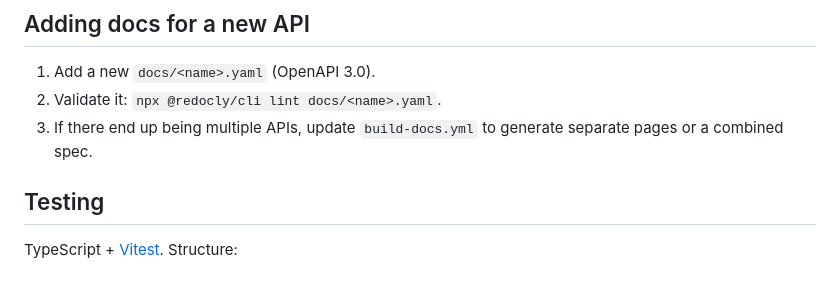
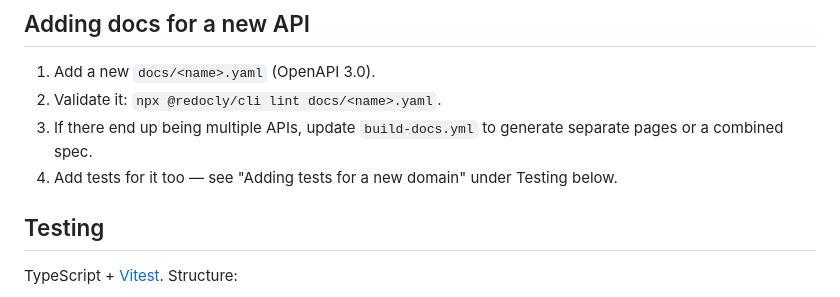
Before and after one commit to anchor-org/dev-portal, a Markdown page: README.md, the part around the change. GitHub-like rendering.

Commit message:
README: cross-link adding a new API doc to adding its tests

```diff
--- a/README.md
+++ b/README.md
@@ -19,6 +19,7 @@ npx @redocly/cli preview-docs docs/openapi.yaml
 1. Add a new `docs/<name>.yaml` (OpenAPI 3.0).
 2. Validate it: `npx @redocly/cli lint docs/<name>.yaml`.
 3. If there end up being multiple APIs, update `build-docs.yml` to generate separate pages or a combined spec.
+4. Add tests for it too — see "Adding tests for a new domain" under Testing below.
 
 ## Testing
 
```
